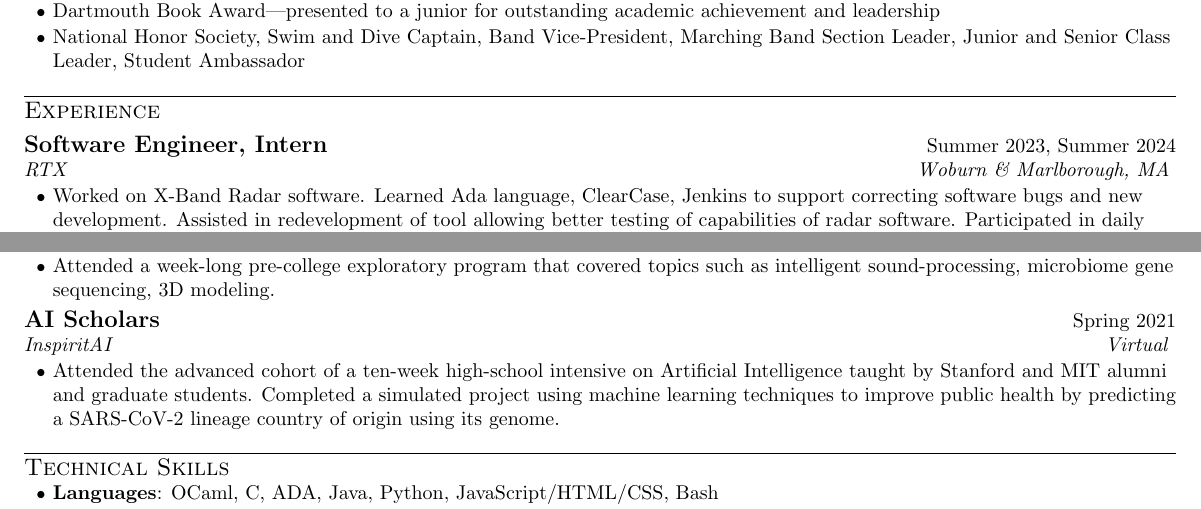
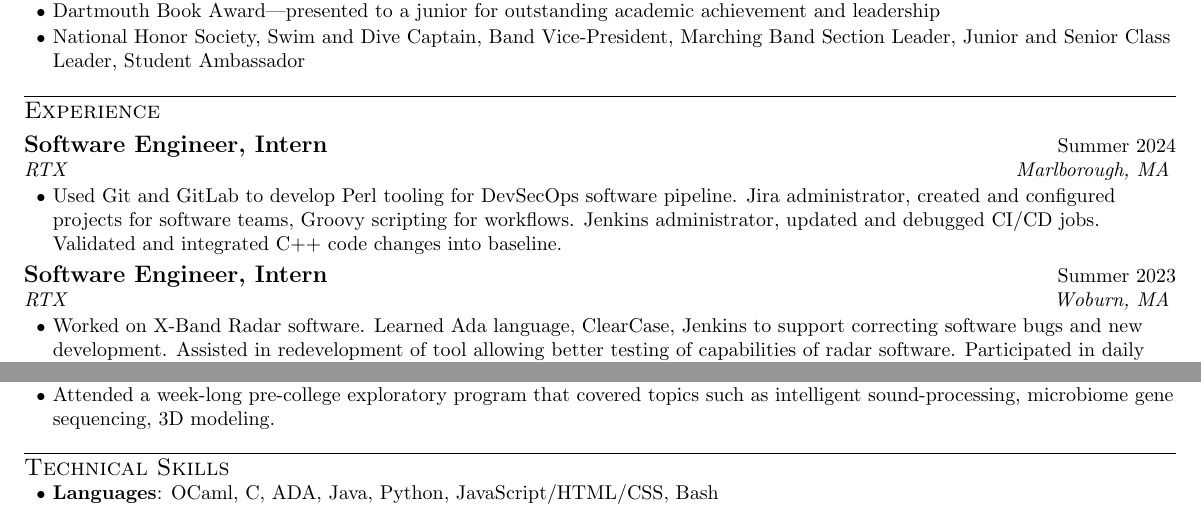
Before and after one commit to da-luce/cv, a LaTeX CV (cv.tex): two parts of the page, joined at a grey line, cut so that both start at the same text. Compiled offline with pdfLaTeX; a LaTeX package or settings file that is missing is left out.

```diff
--- a/cv.tex
+++ b/cv.tex
@@ -150,12 +150,23 @@
 %----------- EXPERIENCE -----------
 \section{Experience}
 
-    %--------RTX--------
+    %--------RTX 2024--------
+    \resumeEntry
+    {Software Engineer, Intern}
+    {Summer 2024}
+    {RTX}
+    {Marlborough, MA}
+
+    \itemsBegin
+        \item Used Git and GitLab to develop Perl tooling for DevSecOps software pipeline. Jira administrator, created and configured projects for software teams, Groovy scripting for workflows. Jenkins administrator, updated and debugged CI/CD jobs. Validated and integrated C++ code changes into baseline.
+    \itemsEnd
+
+    %--------RTX 2023--------
     \resumeEntry
         {Software Engineer, Intern}
-        {Summer 2023, Summer 2024}
+        {Summer 2023}
         {RTX}
-        {Woburn \& Marlborough, MA}
+        {Woburn, MA}
 
     \itemsBegin
         \item Worked on X-Band Radar software. Learned Ada language, ClearCase, Jenkins to support correcting software bugs and new development. Assisted in redevelopment of tool allowing better testing of capabilities of radar software. Participated in daily scrum, sprint planning and backlog refinement.
@@ -209,18 +220,6 @@
         \item Attended a week-long pre-college exploratory program that covered topics such as intelligent sound-processing, microbiome gene sequencing, 3D modeling.
     \itemsEnd
 
-
-    %--------AI Scholars--------
-    \resumeEntry
-        {AI Scholars}
-        {Spring 2021}
-        {InspiritAI}
-        {Virtual}
-
-    \itemsBegin
-        \item Attended the advanced cohort of a ten-week high-school intensive on Artificial Intelligence taught by Stanford and MIT alumni and graduate students. Completed a simulated project using machine learning techniques to improve public health by predicting a SARS-CoV-2 lineage country of origin using its genome.
-    \itemsEnd
-
 %-----------TECHNICAL SKILLS-----------
 \section{Technical Skills}
 
```
Also changed, not shown: README.md, assets/cv.png, 1 other file.
